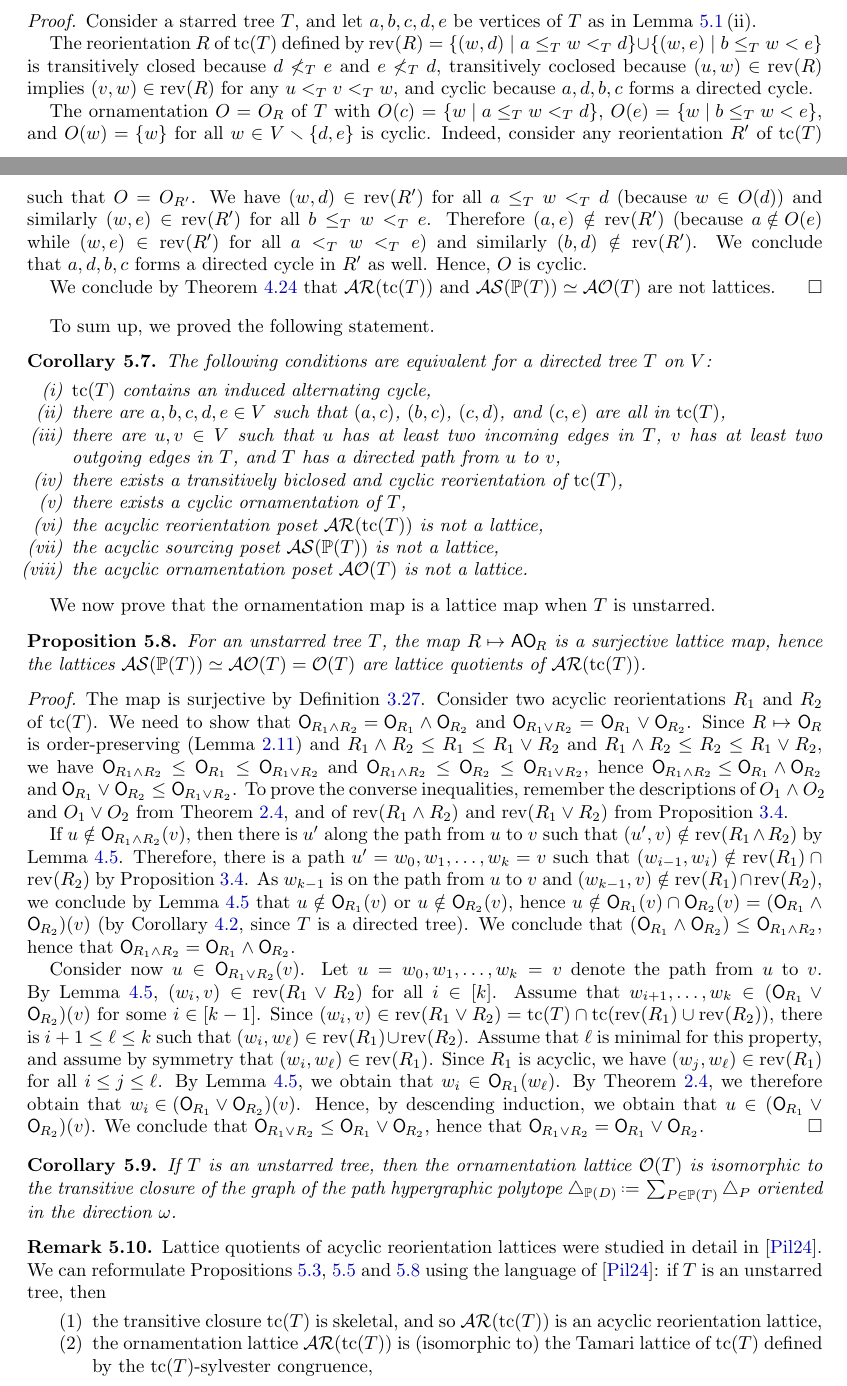
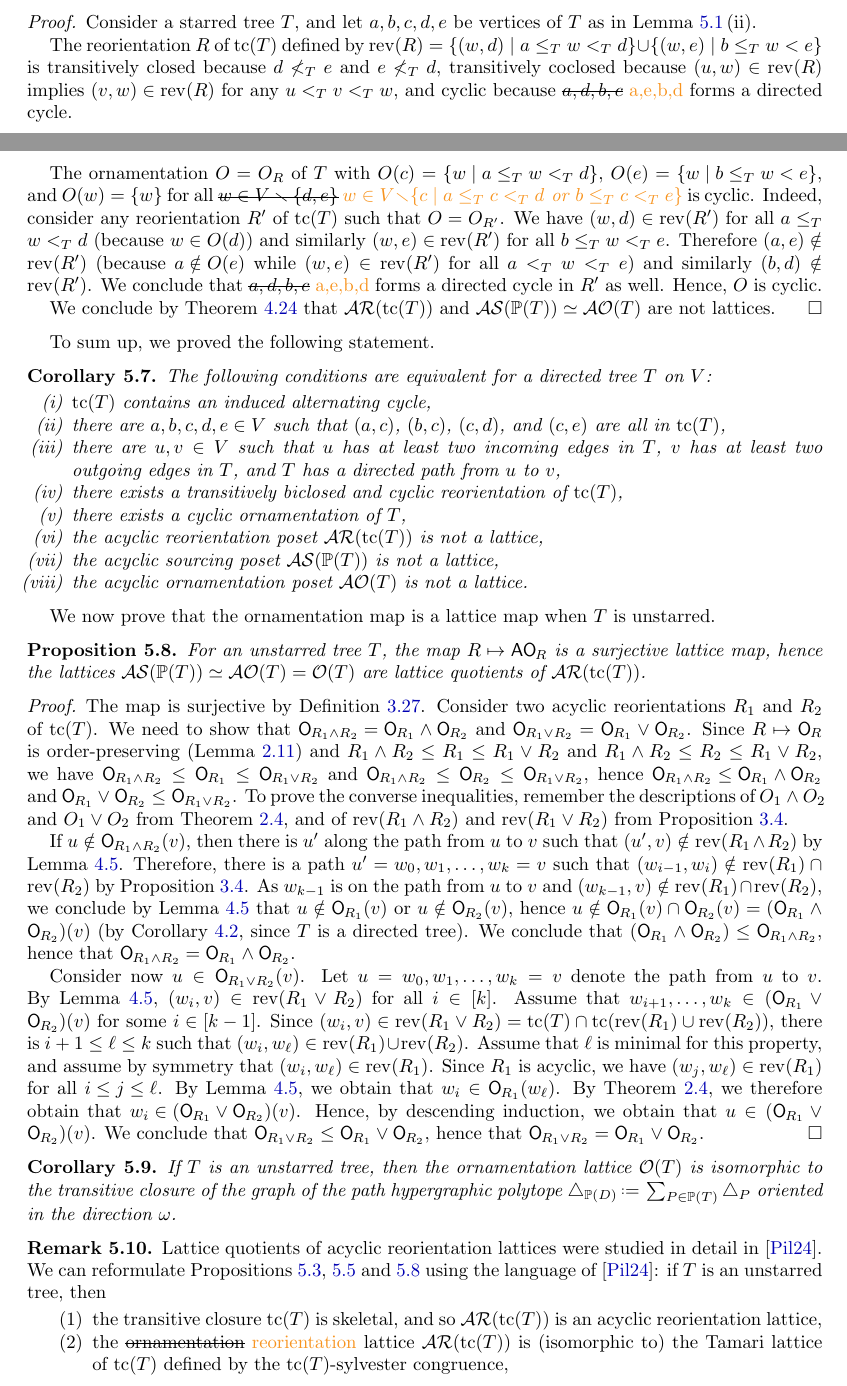
Before and after one commit to vpilaud/ornamentationLattices, a LaTeX paper (draft/intreevalLattices.tex): two parts of pages 29 and 30 of 41, joined at a grey line, cut so that both start at the same text. Compiled offline with pdfLaTeX.

Commit message:
section 5.1 - 5.2

```diff
--- a/draft/intreevalLattices.tex
+++ b/draft/intreevalLattices.tex
@@ -2298,13 +2298,13 @@ Hence, neither the acyclic reorientation poset~$\AReori(\tc(T))$ nor the acyclic
 \begin{proof}
 Consider a starred tree~$T$, and let~$a,b,c,d,e$ be vertices of~$T$ as in \cref{lem:starredCharacterization}\,(ii).
 
-The reorientation~$R$ of~$\tc(T)$ defined by~$\rev(R) = \set{(w,d)}{a \le_T w <_T d} \cup \set{(w,e)}{b \le_T w < e}$ is transitively closed because~$d \not<_T e$ and~$e \not<_T d$, transitively coclosed because~$(u,w) \in \rev(R)$ implies~$(v,w) \in \rev(R)$ for any~$u <_T v <_T w$, and cyclic because~$a, d, b, c$ forms a directed cycle.
-
-The ornamentation~$O = O_R$ of~$T$ with~$O(c) = \set{w}{a \le_T w <_T d}$, $O(e) = \set{w}{b \le_T w < e}$, and~$O(w) = \{w\}$ for all~$w \in V \ssm \{d,e\}$ is cyclic.
+The reorientation~$R$ of~$\tc(T)$ defined by~$\rev(R) = \set{(w,d)}{a \le_T w <_T d} \cup \set{(w,e)}{b \le_T w < e}$ is transitively closed because~$d \not<_T e$ and~$e \not<_T d$, transitively coclosed because~$(u,w) \in \rev(R)$ implies~$(v,w) \in \rev(R)$ for any~$u <_T v <_T w$, and cyclic because~\sout{$a, d, b, c$} \felix{a,e,b,d} forms a directed cycle.
+
+The ornamentation~$O = O_R$ of~$T$ with~$O(c) = \set{w}{a \le_T w <_T d}$, $O(e) = \set{w}{b \le_T w < e}$, and~$O(w) = \{w\}$ for all~\sout{$w \in V \ssm \{d,e\}$} \felix{$w\in V \ssm \set{c}{a \le_T c <_T d \textit{ or } b \le_T c <_T e}$}  is cyclic.
 Indeed, consider any reorientation~$R'$ of~$\tc(T)$ such that~$O = O_{R'}$.
 We have~$(w,d) \in \rev(R')$ for all~$a \le_T w <_T d$ (because $w \in O(d)$) and similarly~$(w,e) \in \rev(R')$ for all~$b \le_T w <_T e$.
 Therefore~$(a,e) \notin \rev(R')$ (because~${a \notin O(e)}$ while~$(w,e) \in \rev(R')$ for all~$a <_T w <_T e$) and similarly~$(b,d) \notin \rev(R')$.
-We conclude that~$a, d, b, c$ forms a directed cycle in~$R'$ as well.
+We conclude that~~\sout{$a, d, b, c$} \felix{a,e,b,d} forms a directed cycle in~$R'$ as well.
 Hence, $O$ is cyclic.
 
 We conclude by~\cref{thm:MacNeille} that~$\AReori(\tc(T))$ and~$\ASour(\PP(T)) \simeq \AOrn(T)$ are not lattices.
@@ -2368,7 +2368,7 @@ Lattice quotients of acyclic reorientation lattices were studied in detail in~\c
 We can reformulate \cref{prop:AReoriLatticeUT,prop:AOrnLatticeUT,prop:AReori2AOrnLatticeMapUT} using the language of~\cite{Pilaud-acyclicReorientationLattices}: if~$T$ is an unstarred tree, then
 \begin{enumerate}
 \item the transitive closure~$\tc(T)$ is skeletal, and so~$\AReori(\tc(T))$ is an acyclic reorientation lattice,
-\item the ornamentation lattice~$\AReori(\tc(T))$ is (isomorphic to) the Tamari lattice of~$\tc(T)$ defined by the $\tc(T)$-sylvester congruence,
+\item the \sout{ornamentation} \felix{reorientation} lattice~$\AReori(\tc(T))$ is (isomorphic to) the Tamari lattice of~$\tc(T)$ defined by the $\tc(T)$-sylvester congruence,
 \item the path hypergraphic polytope~$\simplex_{\PP(T)}$ is the $\tc(T)$-associahedron.
 \end{enumerate}
 \end{remark}
```
